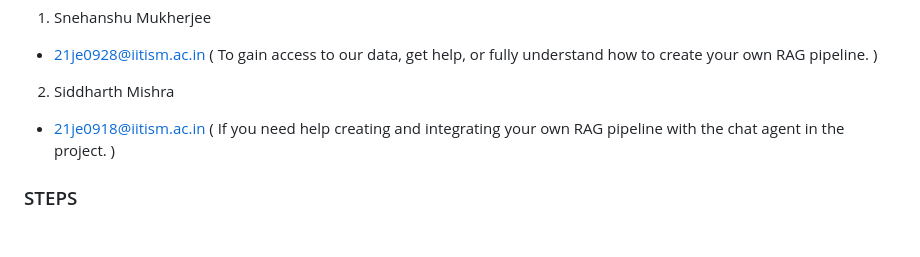
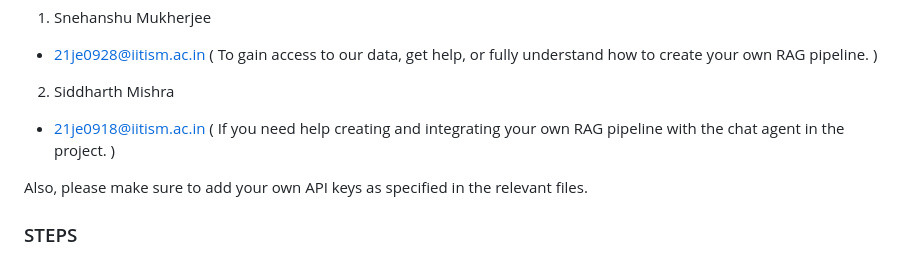
Before and after one commit to xanderex-sid/Rakumon, a Markdown page: README.md, the part around the change. GitHub-like rendering; blank space fills up the shorter version.

```diff
--- a/README.md
+++ b/README.md
@@ -45,6 +45,8 @@ If you want to access our vector database of products and our Pinecone retrieval
 2. Siddharth Mishra
 - 21je0918@iitism.ac.in ( If you need help creating and integrating your own RAG pipeline with the chat agent in the project. )
 
+Also, please make sure to add your own API keys as specified in the relevant files.
+
 ### STEPS
 
 1. If you have completed the 'Necessary Step' as provided above, First run the `query_service_agent.py` file. It will run the RAG pipeline.
```
